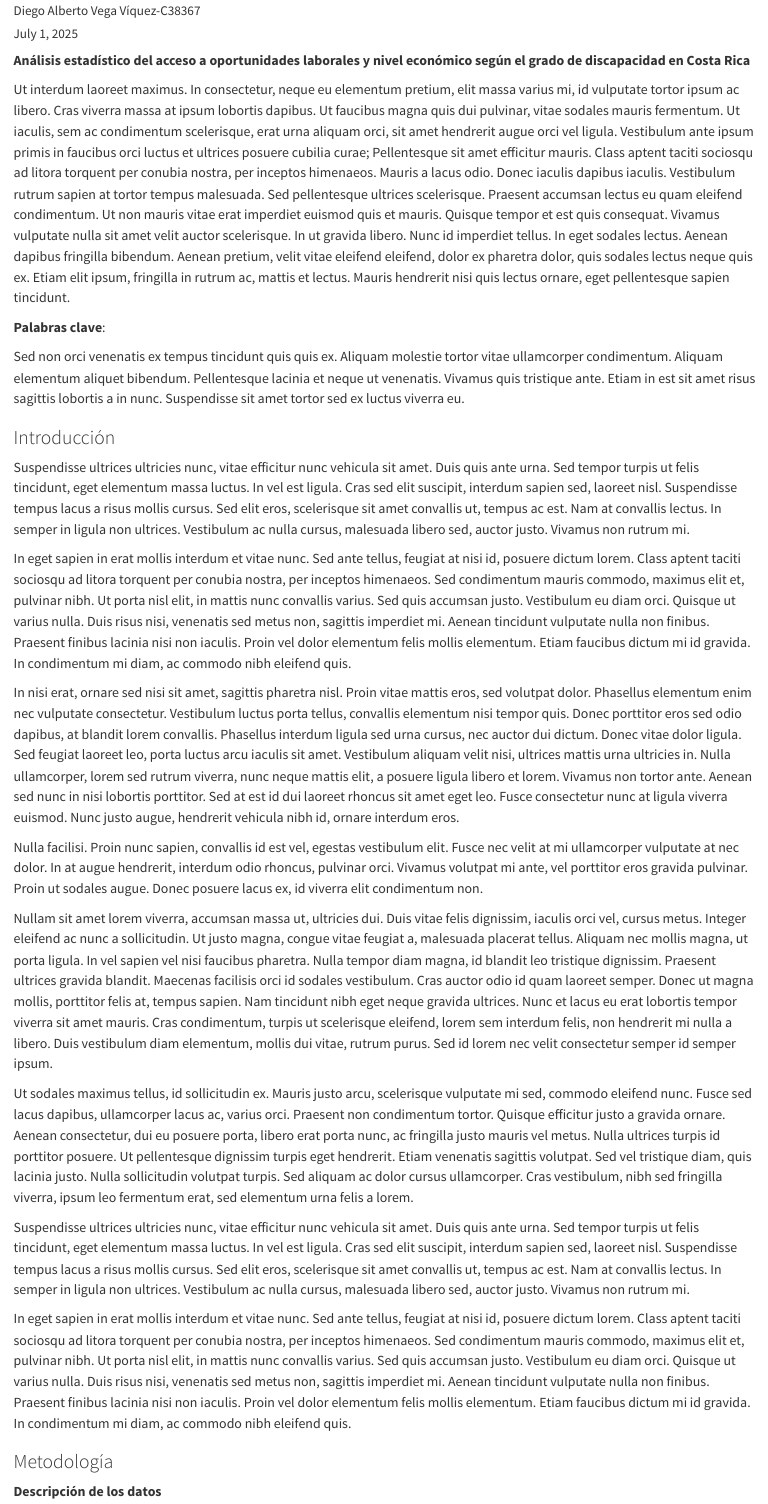
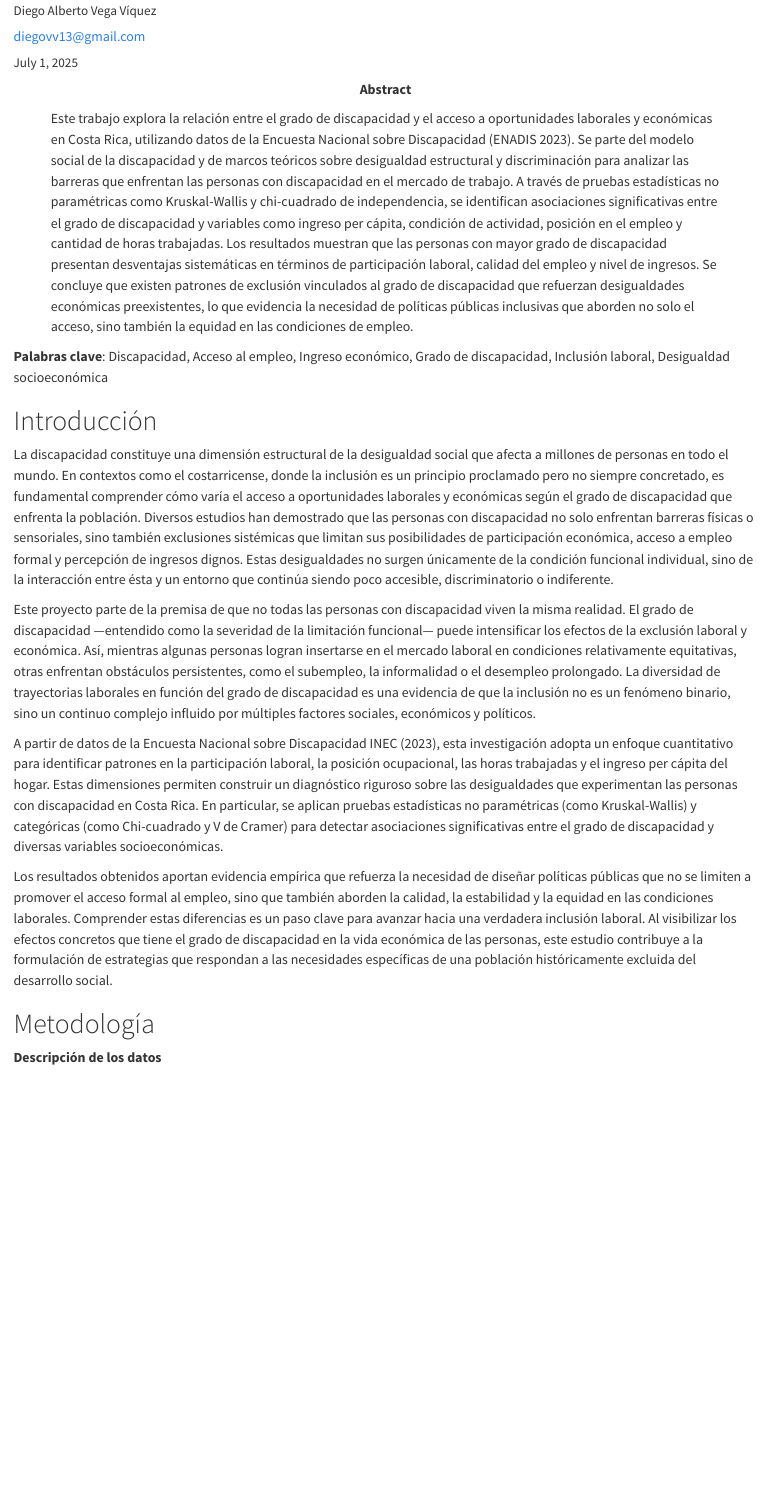
Before and after one commit to Diego-Vega-Viquez/Bitacoras-CA0303, a Quarto document (bitacoras/escrito_final.qmd): the page in a window 1100 px wide, from 170 px down before the commit and from 290 px down after it, so that both start at the same text. Rendered offline with R 4.5, knitr and Pandoc in place of Quarto, with nearby package versions; both versions are drawn in the output format of the newer one; drawn as R Markdown's standard HTML page in place of the format the file asks for.

Commit message:
feat: termina el documento final

````diff
--- a/bitacoras/escrito_final.qmd
+++ b/bitacoras/escrito_final.qmd
@@ -1,7 +1,10 @@
 ---
-title: "Acceso a oportunidades laborales y nivel económico según el grado de discapacidad"
+title: "Análisis estadístico del acceso a oportunidades laborales y nivel económico según el grado de discapacidad en Costa Rica"
 author:
-  - "Jose Andrey Prado Rojas-C36174"
-  - "José Carlos Quintero Cedeño-C26152"
-  - "Diego Alberto Vega Víquez-C38367"
+  - name: "Jose Andrey Prado Rojas"
+    email: "andrey.prado22@gmail.com"
+  - name: "José Carlos Quintero Cedeño"
+    email: "josecarlosquince@gmail.com"
+  - name: "Diego Alberto Vega Víquez"
+    email: "diegovv13@gmail.com"
 date: today
@@ -17,5 +16,4 @@ format:
     fontsize: 11pt
-    linestretch: 1
     geometry:
       - top=2.5cm
       - bottom=2.5cm
@@ -23,3 +21,4 @@ format:
       - right=2.5cm
       - headheight=15pt
       - footskip=1.25cm
+    linestretch: 1
@@ -29,5 +29,6 @@ format:
-    number-sections: false
+    colorlinks: false
+    top-level-division: section
     include-in-header:
       text: |
-        \renewcommand{\maketitle}{}
         \usepackage{tcolorbox}
+        \usepackage[hidelinks]{hyperref}
@@ -34,3 +40,14 @@ format:
+lang: es
+abstract: |
+  Este trabajo explora la relación entre el grado de discapacidad y el acceso a oportunidades laborales y económicas en Costa Rica, utilizando datos de la Encuesta Nacional sobre Discapacidad (ENADIS 2023). Se parte del modelo social de la discapacidad y de marcos teóricos sobre desigualdad estructural y discriminación para analizar las barreras que enfrentan las personas con discapacidad en el mercado de trabajo. A través de pruebas estadísticas no paramétricas como Kruskal-Wallis y chi-cuadrado de independencia, se identifican asociaciones significativas entre el grado de discapacidad y variables como ingreso per cápita, condición de actividad, posición en el empleo y cantidad de horas trabajadas. Los resultados muestran que las personas con mayor grado de discapacidad presentan desventajas sistemáticas en términos de participación laboral, calidad del empleo y nivel de ingresos. Se concluye que existen patrones de exclusión vinculados al grado de discapacidad que refuerzan desigualdades económicas preexistentes, lo que evidencia la necesidad de políticas públicas inclusivas que aborden no solo el acceso, sino también la equidad en las condiciones de empleo.
+
+keywords:
+  - Discapacidad
+  - Acceso al empleo
+  - Ingreso económico
+  - Grado de discapacidad
+  - Inclusión laboral
+  - Desigualdad socioeconómica
 ---
 
-**Análisis estadístico del acceso a oportunidades laborales y nivel económico según el grado de discapacidad en Costa Rica**
+```{r Librerías}
@@ -37 +60,2 @@ format:
 
+**Palabras clave**: Discapacidad, Acceso al empleo, Ingreso económico, Grado de discapacidad, Inclusión laboral, Desigualdad socioeconómica
@@ -39,36 +62,21 @@ format:
 
-Ut interdum laoreet maximus. In consectetur, neque eu elementum pretium, elit massa varius mi, id vulputate tortor ipsum ac libero. Cras viverra massa at ipsum lobortis dapibus. Ut faucibus magna quis dui pulvinar, vitae sodales mauris fermentum. Ut iaculis, sem ac condimentum scelerisque, erat urna aliquam orci, sit amet hendrerit augue orci vel ligula. Vestibulum ante ipsum primis in faucibus orci luctus et ultrices posuere cubilia curae; Pellentesque sit amet efficitur mauris. Class aptent taciti sociosqu ad litora torquent per conubia nostra, per inceptos himenaeos. Mauris a lacus odio. Donec iaculis dapibus iaculis. Vestibulum rutrum sapien at tortor tempus malesuada. Sed pellentesque ultrices scelerisque. Praesent accumsan lectus eu quam eleifend condimentum. Ut non mauris vitae erat imperdiet euismod quis et mauris. Quisque tempor et est quis consequat. Vivamus vulputate nulla sit amet velit auctor scelerisque. In ut gravida libero. Nunc id imperdiet tellus. In eget sodales lectus. Aenean dapibus fringilla bibendum. Aenean pretium, velit vitae eleifend eleifend, dolor ex pharetra dolor, quis sodales lectus neque quis ex. Etiam elit ipsum, fringilla in rutrum ac, mattis et lectus. Mauris hendrerit nisi quis lectus ornare, eget pellentesque sapien tincidunt.
+# Introducción
+La discapacidad constituye una dimensión estructural de la desigualdad social que afecta a millones de personas en todo el mundo. En contextos como el costarricense, donde la inclusión es un principio proclamado pero no siempre concretado, es fundamental comprender cómo varía el acceso a oportunidades laborales y económicas según el grado de discapacidad que enfrenta la población. Diversos estudios han demostrado que las personas con discapacidad no solo enfrentan barreras físicas o sensoriales, sino también exclusiones sistémicas que limitan sus posibilidades de participación económica, acceso a empleo formal y percepción de ingresos dignos. Estas desigualdades no surgen únicamente de la condición funcional individual, sino de la interacción entre ésta y un entorno que continúa siendo poco accesible, discriminatorio o indiferente.
 
-**Palabras clave**:
+Este proyecto parte de la premisa de que no todas las personas con discapacidad viven la misma realidad. El grado de discapacidad —entendido como la severidad de la limitación funcional— puede intensificar los efectos de la exclusión laboral y económica. Así, mientras algunas personas logran insertarse en el mercado laboral en condiciones relativamente equitativas, otras enfrentan obstáculos persistentes, como el subempleo, la informalidad o el desempleo prolongado. La diversidad de trayectorias laborales en función del grado de discapacidad es una evidencia de que la inclusión no es un fenómeno binario, sino un continuo complejo influido por múltiples factores sociales, económicos y políticos.
 
-\centerline{\textbf{Agradecimientos}}
-Sed non orci venenatis ex tempus tincidunt quis quis ex. Aliquam molestie tortor vitae ullamcorper condimentum. Aliquam elementum aliquet bibendum. Pellentesque lacinia et neque ut venenatis. Vivamus quis tristique ante. Etiam in est sit amet risus sagittis lobortis a in nunc. Suspendisse sit amet tortor sed ex luctus viverra eu.
+A partir de datos de la Encuesta Nacional sobre Discapacidad @inec_enadis_2023_pdf, esta investigación adopta un enfoque cuantitativo para identificar patrones en la participación laboral, la posición ocupacional, las horas trabajadas y el ingreso per cápita del hogar. Estas dimensiones permiten construir un diagnóstico riguroso sobre las desigualdades que experimentan las personas con discapacidad en Costa Rica. En particular, se aplican pruebas estadísticas no paramétricas (como Kruskal-Wallis) y categóricas (como Chi-cuadrado y V de Cramer) para detectar asociaciones significativas entre el grado de discapacidad y diversas variables socioeconómicas.
 
-### Introducción
+Los resultados obtenidos aportan evidencia empírica que refuerza la necesidad de diseñar políticas públicas que no se limiten a promover el acceso formal al empleo, sino que también aborden la calidad, la estabilidad y la equidad en las condiciones laborales. Comprender estas diferencias es un paso clave para avanzar hacia una verdadera inclusión laboral. Al visibilizar los efectos concretos que tiene el grado de discapacidad en la vida económica de las personas, este estudio contribuye a la formulación de estrategias que respondan a las necesidades específicas de una población históricamente excluida del desarrollo social.
 
-Suspendisse ultrices ultricies nunc, vitae efficitur nunc vehicula sit amet. Duis quis ante urna. Sed tempor turpis ut felis tincidunt, eget elementum massa luctus. In vel est ligula. Cras sed elit suscipit, interdum sapien sed, laoreet nisl. Suspendisse tempus lacus a risus mollis cursus. Sed elit eros, scelerisque sit amet convallis ut, tempus ac est. Nam at convallis lectus. In semper in ligula non ultrices. Vestibulum ac nulla cursus, malesuada libero sed, auctor justo. Vivamus non rutrum mi.
 
-In eget sapien in erat mollis interdum et vitae nunc. Sed ante tellus, feugiat at nisi id, posuere dictum lorem. Class aptent taciti sociosqu ad litora torquent per conubia nostra, per inceptos himenaeos. Sed condimentum mauris commodo, maximus elit et, pulvinar nibh. Ut porta nisl elit, in mattis nunc convallis varius. Sed quis accumsan justo. Vestibulum eu diam orci. Quisque ut varius nulla. Duis risus nisi, venenatis sed metus non, sagittis imperdiet mi. Aenean tincidunt vulputate nulla non finibus. Praesent finibus lacinia nisi non iaculis. Proin vel dolor elementum felis mollis elementum. Etiam faucibus dictum mi id gravida. In condimentum mi diam, ac commodo nibh eleifend quis.
-
-In nisi erat, ornare sed nisi sit amet, sagittis pharetra nisl. Proin vitae mattis eros, sed volutpat dolor. Phasellus elementum enim nec vulputate consectetur. Vestibulum luctus porta tellus, convallis elementum nisi tempor quis. Donec porttitor eros sed odio dapibus, at blandit lorem convallis. Phasellus interdum ligula sed urna cursus, nec auctor dui dictum. Donec vitae dolor ligula. Sed feugiat laoreet leo, porta luctus arcu iaculis sit amet. Vestibulum aliquam velit nisi, ultrices mattis urna ultricies in. Nulla ullamcorper, lorem sed rutrum viverra, nunc neque mattis elit, a posuere ligula libero et lorem. Vivamus non tortor ante. Aenean sed nunc in nisi lobortis porttitor. Sed at est id dui laoreet rhoncus sit amet eget leo. Fusce consectetur nunc at ligula viverra euismod. Nunc justo augue, hendrerit vehicula nibh id, ornare interdum eros.
-
-Nulla facilisi. Proin nunc sapien, convallis id est vel, egestas vestibulum elit. Fusce nec velit at mi ullamcorper vulputate at nec dolor. In at augue hendrerit, interdum odio rhoncus, pulvinar orci. Vivamus volutpat mi ante, vel porttitor eros gravida pulvinar. Proin ut sodales augue. Donec posuere lacus ex, id viverra elit condimentum non.
-
-Nullam sit amet lorem viverra, accumsan massa ut, ultricies dui. Duis vitae felis dignissim, iaculis orci vel, cursus metus. Integer eleifend ac nunc a sollicitudin. Ut justo magna, congue vitae feugiat a, malesuada placerat tellus. Aliquam nec mollis magna, ut porta ligula. In vel sapien vel nisi faucibus pharetra. Nulla tempor diam magna, id blandit leo tristique dignissim. Praesent ultrices gravida blandit. Maecenas facilisis orci id sodales vestibulum. Cras auctor odio id quam laoreet semper. Donec ut magna mollis, porttitor felis at, tempus sapien. Nam tincidunt nibh eget neque gravida ultrices. Nunc et lacus eu erat lobortis tempor viverra sit amet mauris. Cras condimentum, turpis ut scelerisque eleifend, lorem sem interdum felis, non hendrerit mi nulla a libero. Duis vestibulum diam elementum, mollis dui vitae, rutrum purus. Sed id lorem nec velit consectetur semper id semper ipsum.
-
-Ut sodales maximus tellus, id sollicitudin ex. Mauris justo arcu, scelerisque vulputate mi sed, commodo eleifend nunc. Fusce sed lacus dapibus, ullamcorper lacus ac, varius orci. Praesent non condimentum tortor. Quisque efficitur justo a gravida ornare. Aenean consectetur, dui eu posuere porta, libero erat porta nunc, ac fringilla justo mauris vel metus. Nulla ultrices turpis id porttitor posuere. Ut pellentesque dignissim turpis eget hendrerit. Etiam venenatis sagittis volutpat. Sed vel tristique diam, quis lacinia justo. Nulla sollicitudin volutpat turpis. Sed aliquam ac dolor cursus ullamcorper. Cras vestibulum, nibh sed fringilla viverra, ipsum leo fermentum erat, sed elementum urna felis a lorem.
-
-Suspendisse ultrices ultricies nunc, vitae efficitur nunc vehicula sit amet. Duis quis ante urna. Sed tempor turpis ut felis tincidunt, eget elementum massa luctus. In vel est ligula. Cras sed elit suscipit, interdum sapien sed, laoreet nisl. Suspendisse tempus lacus a risus mollis cursus. Sed elit eros, scelerisque sit amet convallis ut, tempus ac est. Nam at convallis lectus. In semper in ligula non ultrices. Vestibulum ac nulla cursus, malesuada libero sed, auctor justo. Vivamus non rutrum mi.
-
-In eget sapien in erat mollis interdum et vitae nunc. Sed ante tellus, feugiat at nisi id, posuere dictum lorem. Class aptent taciti sociosqu ad litora torquent per conubia nostra, per inceptos himenaeos. Sed condimentum mauris commodo, maximus elit et, pulvinar nibh. Ut porta nisl elit, in mattis nunc convallis varius. Sed quis accumsan justo. Vestibulum eu diam orci. Quisque ut varius nulla. Duis risus nisi, venenatis sed metus non, sagittis imperdiet mi. Aenean tincidunt vulputate nulla non finibus. Praesent finibus lacinia nisi non iaculis. Proin vel dolor elementum felis mollis elementum. Etiam faucibus dictum mi id gravida. In condimentum mi diam, ac commodo nibh eleifend quis.
-
-### Metodología
+# Metodología
 
 **Descripción de los datos**
 
 **Fuente de la información**
 
-La fuente de datos corresponde a la Encuesta Nacional sobre Discapacidad (ENADIS), aplicada en Costa Rica por el Instituto Nacional de Estadística y Censos (@inec_enadis_2023_pdf). Esta encuesta proporciona información representativa a nivel nacional sobre características sociodemográficas, estado de salud, educación, empleo e ingresos de la población con y sin discapacidad.
+La fuente de datos corresponde a la Encuesta Nacional sobre Discapacidad (ENADIS), aplicada en Costa Rica por el Instituto Nacional de Estadística y Censos @inec_enadis_2023_pdf. Esta encuesta proporciona información representativa a nivel nacional sobre características sociodemográficas, estado de salud, educación, empleo e ingresos de la población con y sin discapacidad.
 
 **Población de estudio**
 
````
Also changed, not shown: bitacoras/bitacora-2.qmd (+1 -1 lines), bitacoras/escrito_final.qmd (56 more changed lines), 44 other files.
